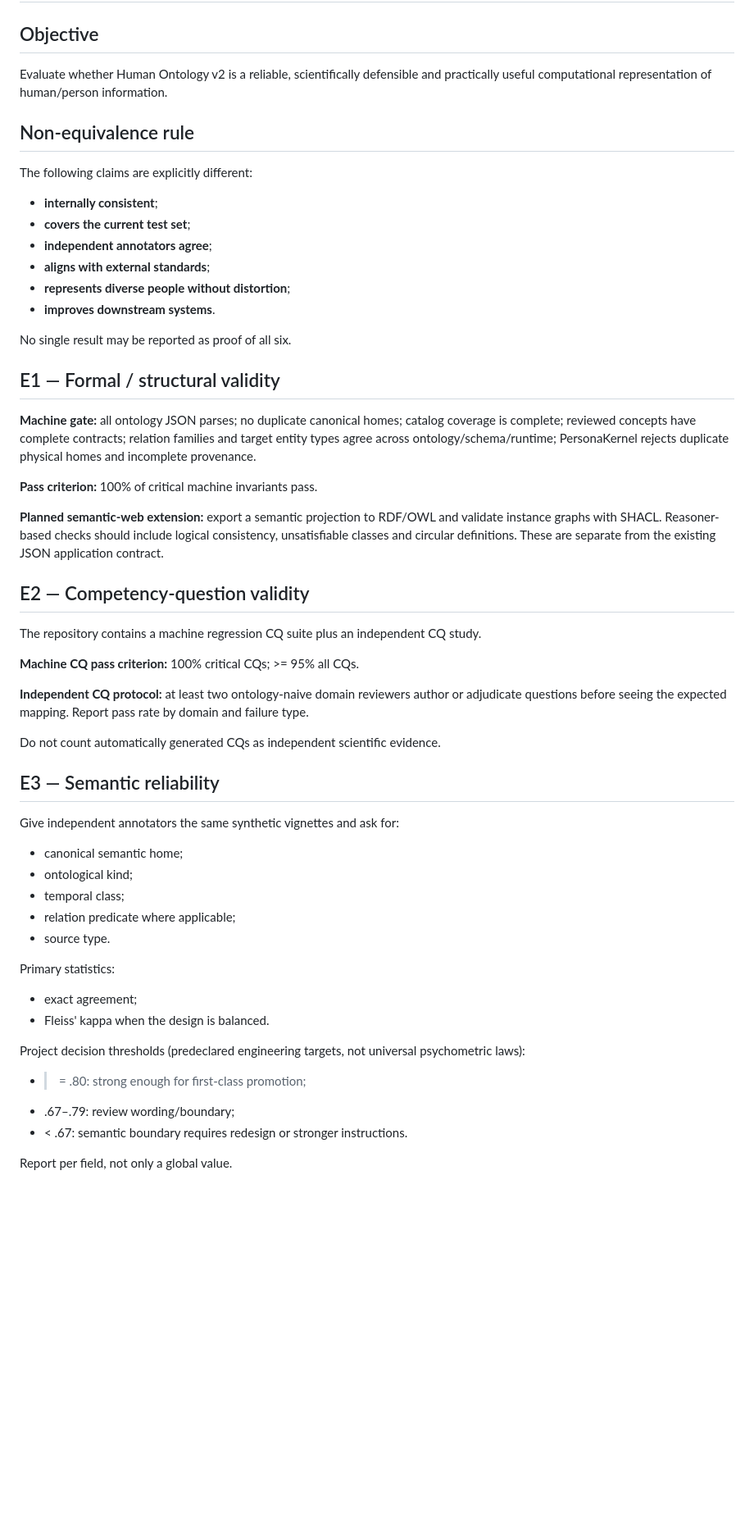
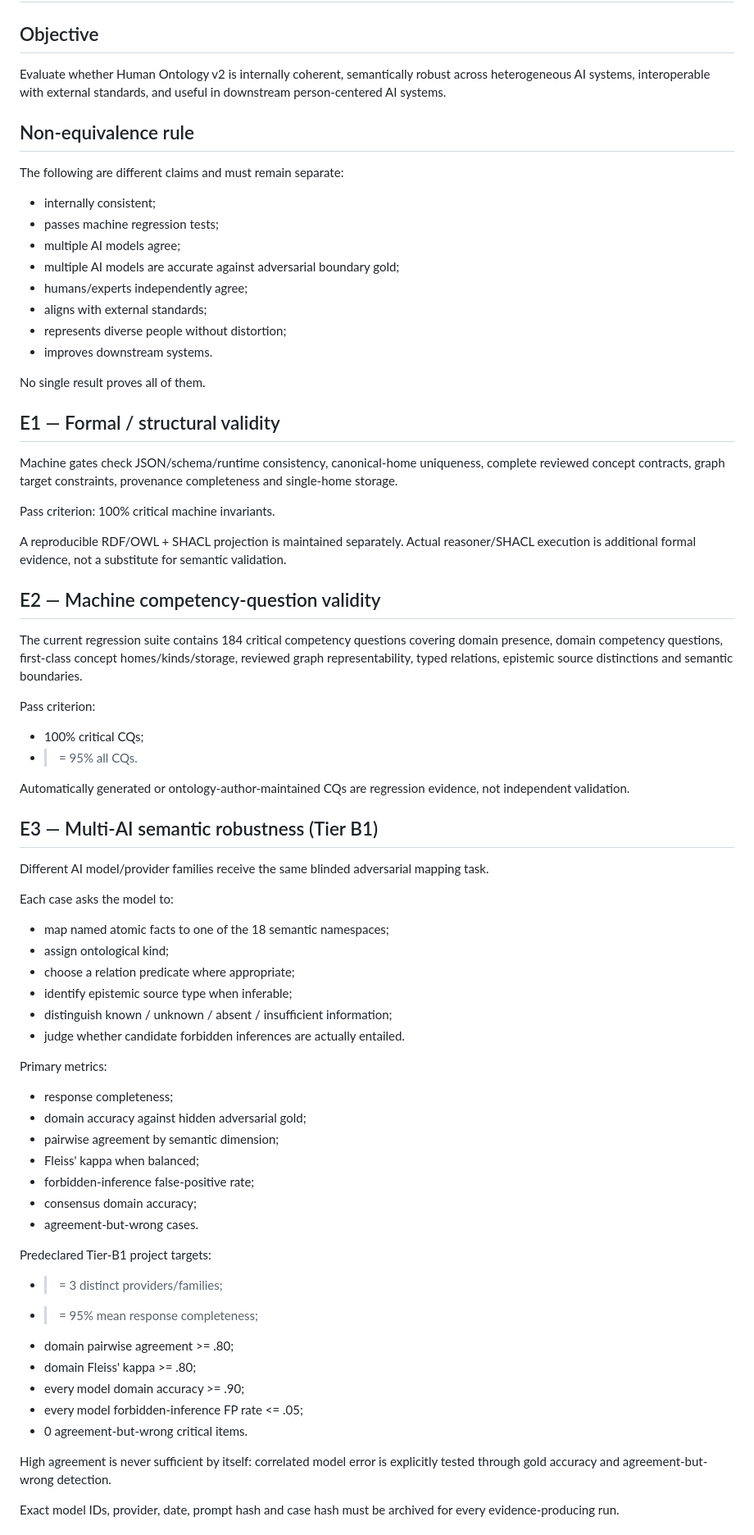
Before and after one commit to CochraneK/AI-persona, a Markdown page: evaluation/EVALUATION_PROTOCOL.md, the part around one of its changes. Shown at 82% size. Drawn GitHub-style; blank space fills up the shorter version.

Commit message:
eval: formalize Multi-AI semantic robustness protocol

```diff
--- a/evaluation/EVALUATION_PROTOCOL.md
+++ b/evaluation/EVALUATION_PROTOCOL.md
@@ -2,57 +2,72 @@
 
 ## Objective
 
-Evaluate whether Human Ontology v2 is a reliable, scientifically defensible and practically useful computational representation of human/person information.
+Evaluate whether Human Ontology v2 is internally coherent, semantically robust across heterogeneous AI systems, interoperable with external standards, and useful in downstream person-centered AI systems.
 
 ## Non-equivalence rule
 
-The following claims are explicitly different:
+The following are different claims and must remain separate:
 
-- **internally consistent**;
-- **covers the current test set**;
-- **independent annotators agree**;
-- **aligns with external standards**;
-- **represents diverse people without distortion**;
-- **improves downstream systems**.
+- internally consistent;
+- passes machine regression tests;
+- multiple AI models agree;
+- multiple AI models are accurate against adversarial boundary gold;
+- humans/experts independently agree;
+- aligns with external standards;
+- represents diverse people without distortion;
+- improves downstream systems.
 
-No single result may be reported as proof of all six.
+No single result proves all of them.
 
 ## E1 — Formal / structural validity
 
-**Machine gate:** all ontology JSON parses; no duplicate canonical homes; catalog coverage is complete; reviewed concepts have complete contracts; relation families and target entity types agree across ontology/schema/runtime; PersonaKernel rejects duplicate physical homes and incomplete provenance.
+Machine gates check JSON/schema/runtime consistency, canonical-home uniqueness, complete reviewed concept contracts, graph target constraints, provenance completeness and single-home storage.
 
-**Pass criterion:** 100% of critical machine invariants pass.
+Pass criterion: 100% critical machine invariants.
 
-**Planned semantic-web extension:** export a semantic projection to RDF/OWL and validate instance graphs with SHACL. Reasoner-based checks should include logical consistency, unsatisfiable classes and circular definitions. These are separate from the existing JSON application contract.
+A reproducible RDF/OWL + SHACL projection is maintained separately. Actual reasoner/SHACL execution is additional formal evidence, not a substitute for semantic validation.
 
-## E2 — Competency-question validity
+## E2 — Machine competency-question validity
 
-The repository contains a machine regression CQ suite plus an independent CQ study.
+The current regression suite contains 184 critical competency questions covering domain presence, domain competency questions, first-class concept homes/kinds/storage, reviewed graph representability, typed relations, epistemic source distinctions and semantic boundaries.
 
-**Machine CQ pass criterion:** 100% critical CQs; >= 95% all CQs.
+Pass criterion:
+- 100% critical CQs;
+- >= 95% all CQs.
 
-**Independent CQ protocol:** at least two ontology-naive domain reviewers author or adjudicate questions before seeing the expected mapping. Report pass rate by domain and failure type.
+Automatically generated or ontology-author-maintained CQs are regression evidence, not independent validation.
 
-Do not count automatically generated CQs as independent scientific evidence.
+## E3 — Multi-AI semantic robustness (Tier B1)
 
-## E3 — Semantic reliability
+Different AI model/provider families receive the same blinded adversarial mapping task.
 
-Give independent annotators the same synthetic vignettes and ask for:
+Each case asks the model to:
+- map named atomic facts to one of the 18 semantic namespaces;
+- assign ontological kind;
+- choose a relation predicate where appropriate;
+- identify epistemic source type when inferable;
+- distinguish known / unknown / absent / insufficient information;
+- judge whether candidate forbidden inferences are actually entailed.
 
-- canonical semantic home;
-- ontological kind;
-- temporal class;
-- relation predicate where applicable;
-- source type.
+Primary metrics:
+- response completeness;
+- domain accuracy against hidden adversarial gold;
+- pairwise agreement by semantic dimension;
+- Fleiss' kappa when balanced;
+- forbidden-inference false-positive rate;
+- consensus domain accuracy;
+- agreement-but-wrong cases.
 
-Primary statistics:
-- exact agreement;
-- Fleiss' kappa when the design is balanced.
+Predeclared Tier-B1 project targets:
+- >= 3 distinct providers/families;
+- >= 95% mean response completeness;
+- domain pairwise agreement >= .80;
+- domain Fleiss' kappa >= .80;
+- every model domain accuracy >= .90;
+- every model forbidden-inference FP rate <= .05;
+- 0 agreement-but-wrong critical items.
 
-Project decision thresholds (predeclared engineering targets, not universal psychometric laws):
-- >= .80: strong enough for first-class promotion;
-- .67–.79: review wording/boundary;
-- < .67: semantic boundary requires redesign or stronger instructions.
+High agreement is never sufficient by itself: correlated model error is explicitly tested through gold accuracy and agreement-but-wrong detection.
 
-Report per field, not only a global value.
+Exact model IDs, provider, date, prompt hash and case hash must be archived for every evidence-producing run.
 
```
Also changed, not shown: other parts of evaluation/EVALUATION_PROTOCOL.md (+28 -16 lines).
